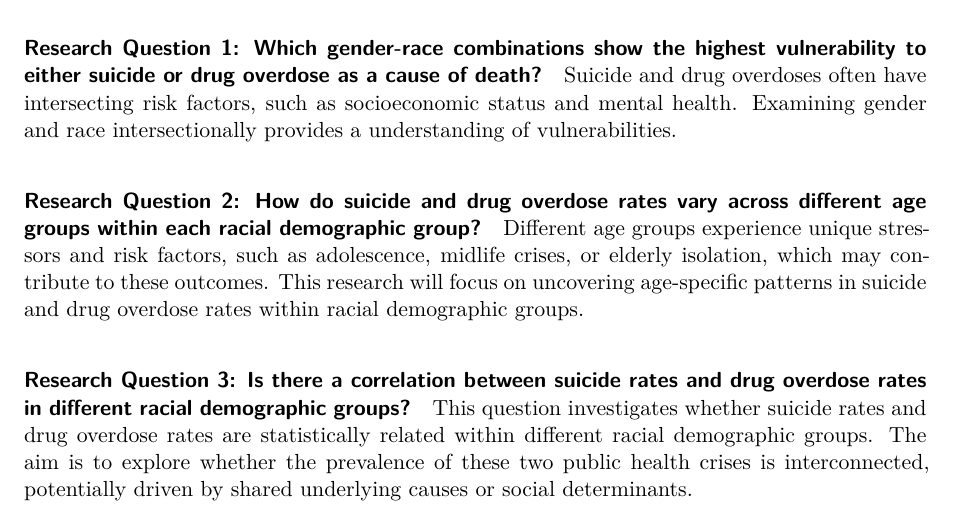
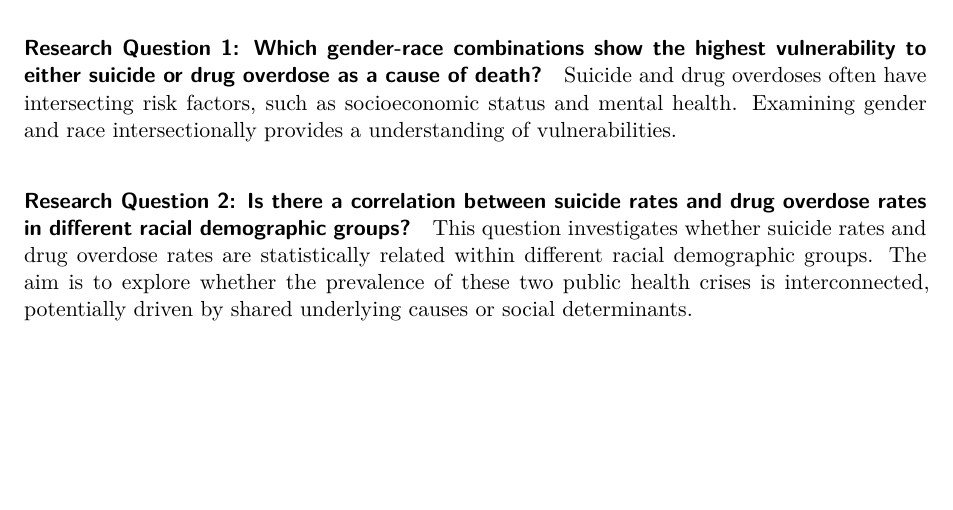
Before and after one commit to Stat184-Fall2024/Sec4_FP_ZiyueHan_LingjieDai_SamarthPatel, a Quarto document (Sec4_Team10.qmd): part of page 2 of 2, cut so that both start at the same text, the shorter picture padded with empty space. Rendered offline with R 4.5, knitr and Pandoc in place of Quarto, then LaTeX, with nearby package versions.

Commit message:
Update Sec4_Team10.qmd

```diff
--- a/Sec4_Team10.qmd
+++ b/Sec4_Team10.qmd
@@ -24,10 +24,6 @@ This study aims to analyze disparities in suicide and drug overdose rates, focus
 
 Suicide and drug overdoses often have intersecting risk factors, such as socioeconomic status and mental health. Examining gender and race intersectionally provides a understanding of vulnerabilities.
 
-#### Research Question 2: How do suicide and drug overdose rates vary across different age groups within each racial demographic group?
-
-Different age groups experience unique stressors and risk factors, such as adolescence, midlife crises, or elderly isolation, which may contribute to these outcomes. This research will focus on uncovering age-specific patterns in suicide and drug overdose rates within racial demographic groups.
-
-#### Research Question 3: Is there a correlation between suicide rates and drug overdose rates in different racial demographic groups?
+#### Research Question 2: Is there a correlation between suicide rates and drug overdose rates in different racial demographic groups?
 
 This question investigates whether suicide rates and drug overdose rates are statistically related within different racial demographic groups. The aim is to explore whether the prevalence of these two public health crises is interconnected, potentially driven by shared underlying causes or social determinants.
```
